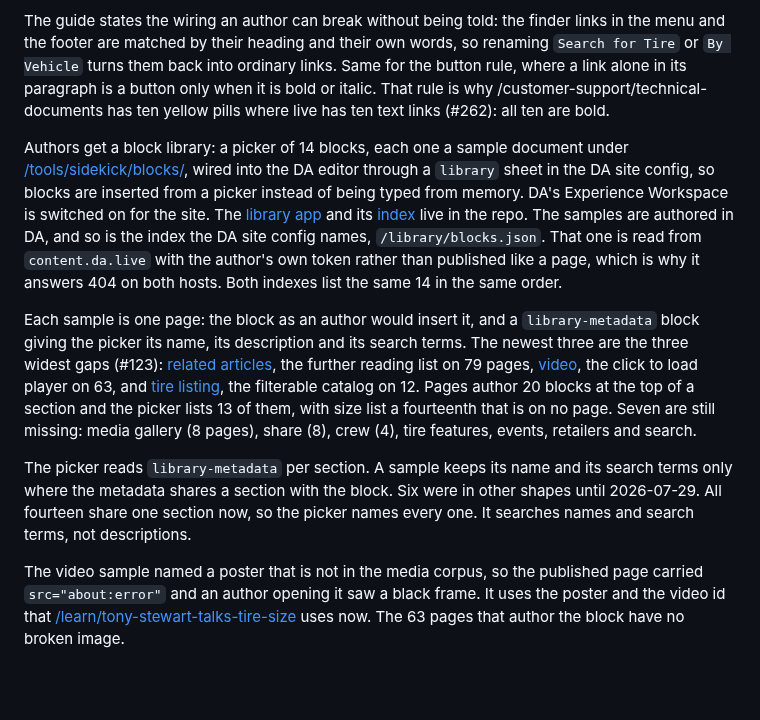
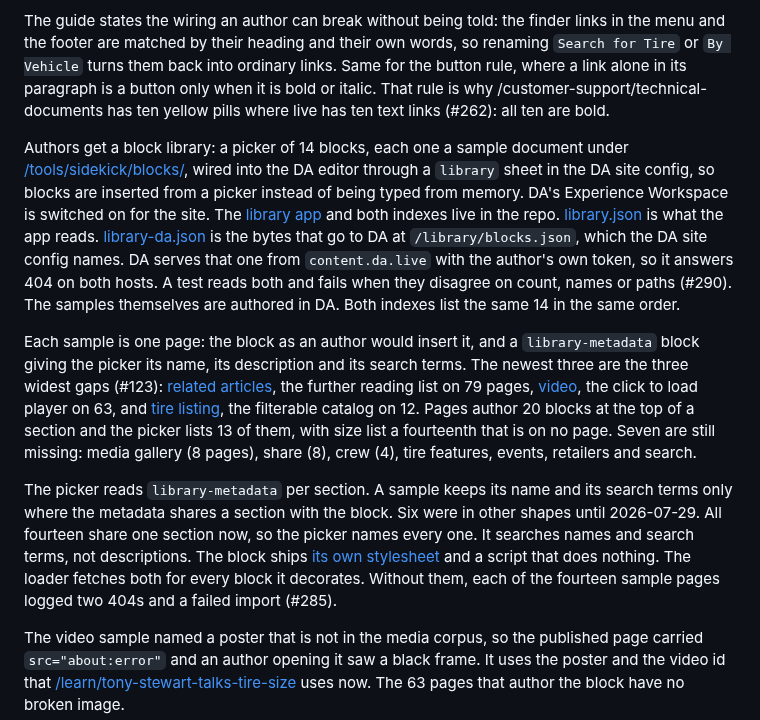
Before and after one commit to cloudadoption/contitires, a Markdown page: README.md, the part around the change. Rendered like a GitHub page; blank space fills up the shorter version.

Commit message:
docs(#285, #290): the block files, and both indexes in the repo
The library section names both indexes and the test that compares them. It
also says the library-metadata block ships a stylesheet and a script, and why
the loader needs them.

```diff
--- a/README.md
+++ b/README.md
@@ -250,11 +250,11 @@ It covers all 20 blocks rather than the 10 with a picker sample, links the sampl
 
 The guide states the wiring an author can break without being told: the finder links in the menu and the footer are matched by their heading and their own words, so renaming `Search for Tire` or `By Vehicle` turns them back into ordinary links. Same for the button rule, where a link alone in its paragraph is a button only when it is bold or italic. That rule is why /customer-support/technical-documents has ten yellow pills where live has ten text links (#262): all ten are bold.
 
-Authors get a block library: a picker of 14 blocks, each one a sample document under [/tools/sidekick/blocks/](https://main--contitires--cloudadoption.aem.live/tools/sidekick/blocks/perfect-fit), wired into the DA editor through a `library` sheet in the DA site config, so blocks are inserted from a picker instead of being typed from memory. DA's Experience Workspace is switched on for the site. The [library app](tools/sidekick/library.html) and its [index](tools/sidekick/library.json) live in the repo. The samples are authored in DA, and so is the index the DA site config names, `/library/blocks.json`. That one is read from `content.da.live` with the author's own token rather than published like a page, which is why it answers 404 on both hosts. Both indexes list the same 14 in the same order.
+Authors get a block library: a picker of 14 blocks, each one a sample document under [/tools/sidekick/blocks/](https://main--contitires--cloudadoption.aem.live/tools/sidekick/blocks/perfect-fit), wired into the DA editor through a `library` sheet in the DA site config, so blocks are inserted from a picker instead of being typed from memory. DA's Experience Workspace is switched on for the site. The [library app](tools/sidekick/library.html) and both indexes live in the repo. [library.json](tools/sidekick/library.json) is what the app reads. [library-da.json](tools/sidekick/library-da.json) is the bytes that go to DA at `/library/blocks.json`, which the DA site config names. DA serves that one from `content.da.live` with the author's own token, so it answers 404 on both hosts. A test reads both and fails when they disagree on count, names or paths (#290). The samples themselves are authored in DA. Both indexes list the same 14 in the same order.
 
 Each sample is one page: the block as an author would insert it, and a `library-metadata` block giving the picker its name, its description and its search terms. The newest three are the three widest gaps (#123): [related articles](https://main--contitires--cloudadoption.aem.live/tools/sidekick/blocks/related-articles), the further reading list on 79 pages, [video](https://main--contitires--cloudadoption.aem.live/tools/sidekick/blocks/video), the click to load player on 63, and [tire listing](https://main--contitires--cloudadoption.aem.live/tools/sidekick/blocks/tire-listing), the filterable catalog on 12. Pages author 20 blocks at the top of a section and the picker lists 13 of them, with size list a fourteenth that is on no page. Seven are still missing: media gallery (8 pages), share (8), crew (4), tire features, events, retailers and search.
 
-The picker reads `library-metadata` per section. A sample keeps its name and its search terms only where the metadata shares a section with the block. Six were in other shapes until 2026-07-29. All fourteen share one section now, so the picker names every one. It searches names and search terms, not descriptions.
+The picker reads `library-metadata` per section. A sample keeps its name and its search terms only where the metadata shares a section with the block. Six were in other shapes until 2026-07-29. All fourteen share one section now, so the picker names every one. It searches names and search terms, not descriptions. The block ships [its own stylesheet](blocks/library-metadata/library-metadata.css) and a script that does nothing. The loader fetches both for every block it decorates. Without them, each of the fourteen sample pages logged two 404s and a failed import (#285).
 
 The video sample named a poster that is not in the media corpus, so the published page carried `src="about:error"` and an author opening it saw a black frame. It uses the poster and the video id that [/learn/tony-stewart-talks-tire-size](https://main--contitires--cloudadoption.aem.live/learn/tony-stewart-talks-tire-size) uses now. The 63 pages that author the block have no broken image.
 
```
